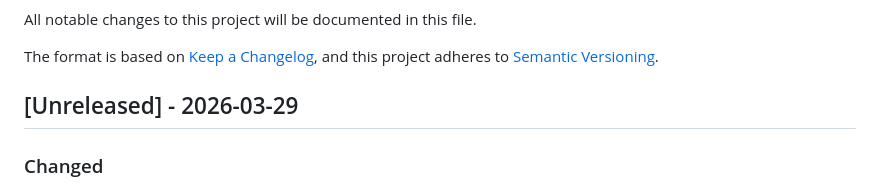
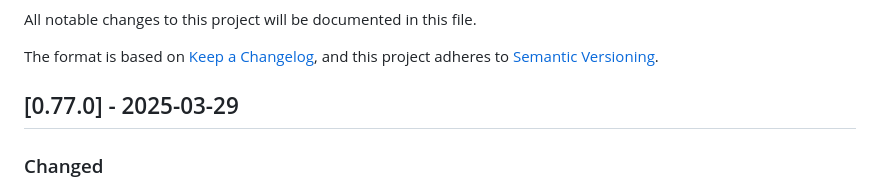
Before and after one commit to KeplerOps/Ground-Control, a Markdown page: CHANGELOG.md, the part around the change. Drawn GitHub-style.

Commit message:
docs: use versioned changelog entry 0.77.0 instead of Unreleased
Agent-Logs-Url: https://github.com/KeplerOps/Ground-Control/sessions/825a9dc0-e637-41ac-9da8-db8862589731

Co-authored-by: Brad-Edwards <56809295+Brad-Edwards@users.noreply.github.com>

```diff
--- a/CHANGELOG.md
+++ b/CHANGELOG.md
@@ -5,7 +5,7 @@ All notable changes to this project will be documented in this file.
 The format is based on [Keep a Changelog](https://keepachangelog.com/en/1.1.0/),
 and this project adheres to [Semantic Versioning](https://semver.org/spec/v2.0.0.html).
 
-## [Unreleased] - 2026-03-29
+## [0.77.0] - 2025-03-29
 
 ### Changed
 
```
